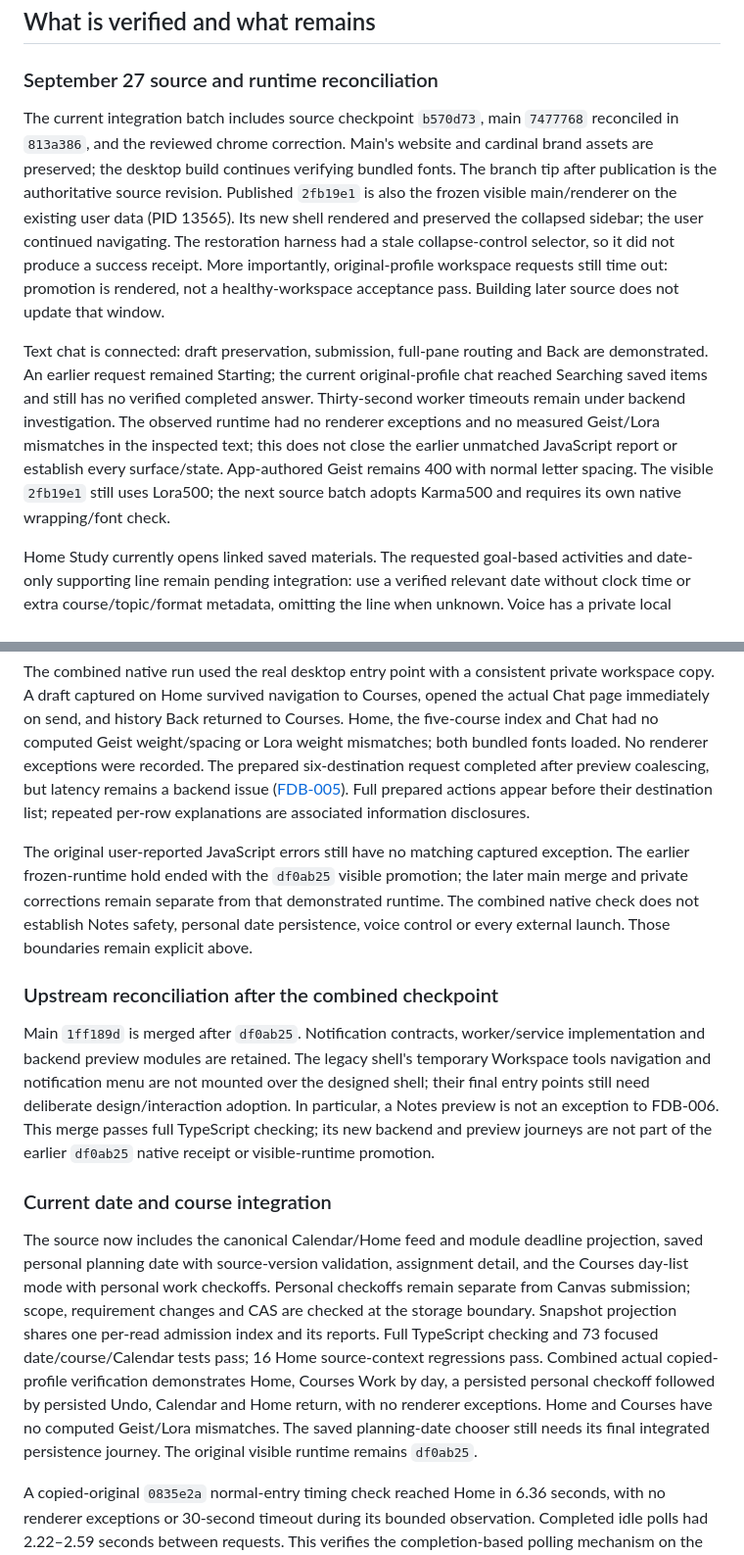
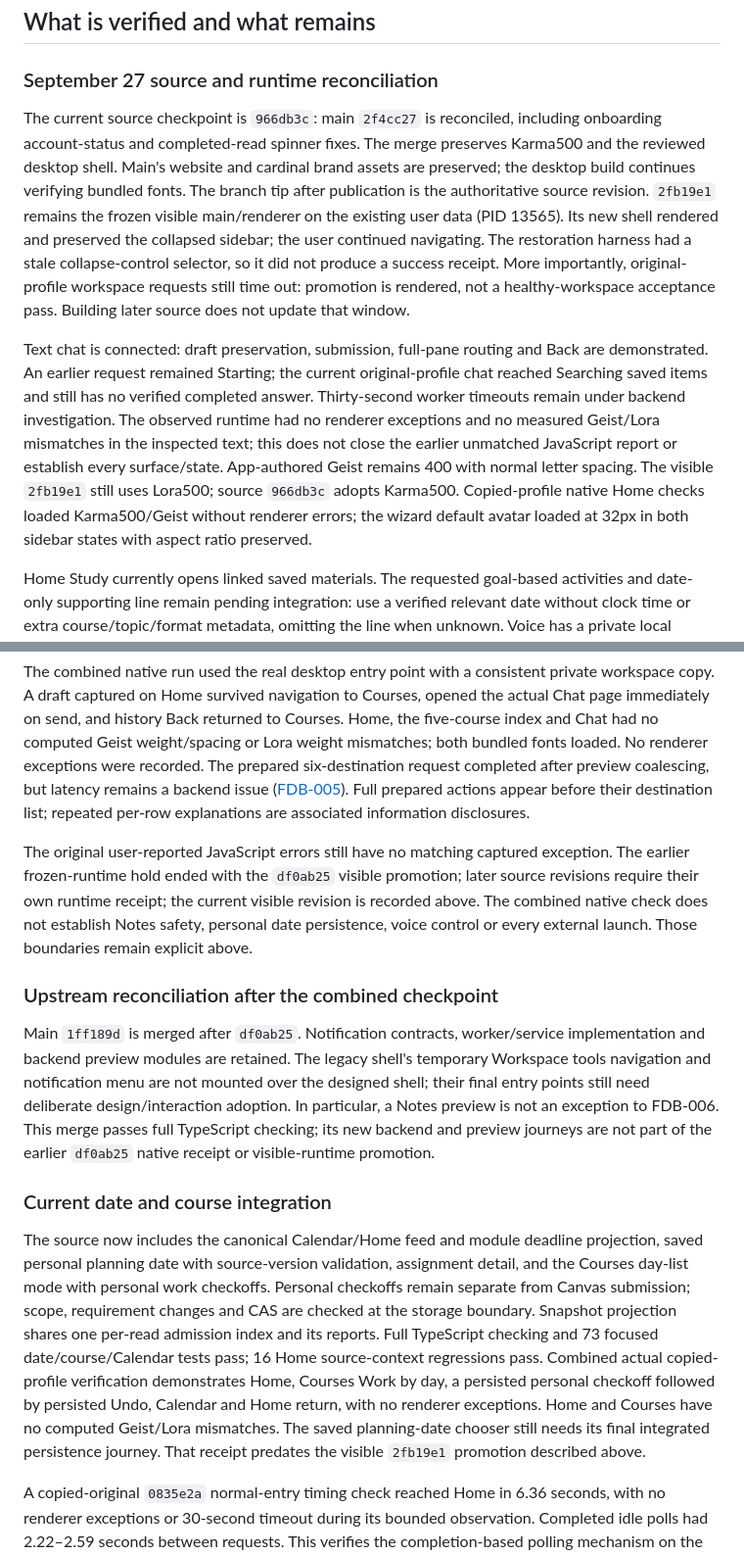
Before and after one commit to benverhaalen/magic-uw, a Markdown page: docs/design-handoff.md, 2 parts joined by grey strips. Shown at 98% size. Rendered like a GitHub page.

Commit message:
Record verified hotfix source and separate visible runtime status

```diff
--- a/docs/design-handoff.md
+++ b/docs/design-handoff.md
@@ -32,9 +32,9 @@ Renderer paths above are under `apps/desktop/src/renderer`. Contracts and comman
 
 ### September 27 source and runtime reconciliation
 
-The current integration batch includes source checkpoint `b570d73`, main `7477768` reconciled in `813a386`, and the reviewed chrome correction. Main's website and cardinal brand assets are preserved; the desktop build continues verifying bundled fonts. The branch tip after publication is the authoritative source revision. Published `2fb19e1` is also the frozen visible main/renderer on the existing user data (PID 13565). Its new shell rendered and preserved the collapsed sidebar; the user continued navigating. The restoration harness had a stale collapse-control selector, so it did not produce a success receipt. More importantly, original-profile workspace requests still time out: promotion is rendered, not a healthy-workspace acceptance pass. Building later source does not update that window.
+The current source checkpoint is `966db3c`: main `2f4cc27` is reconciled, including onboarding account-status and completed-read spinner fixes. The merge preserves Karma500 and the reviewed desktop shell. Main's website and cardinal brand assets are preserved; the desktop build continues verifying bundled fonts. The branch tip after publication is the authoritative source revision. `2fb19e1` remains the frozen visible main/renderer on the existing user data (PID 13565). Its new shell rendered and preserved the collapsed sidebar; the user continued navigating. The restoration harness had a stale collapse-control selector, so it did not produce a success receipt. More importantly, original-profile workspace requests still time out: promotion is rendered, not a healthy-workspace acceptance pass. Building later source does not update that window.
 
-Text chat is connected: draft preservation, submission, full-pane routing and Back are demonstrated. An earlier request remained Starting; the current original-profile chat reached Searching saved items and still has no verified completed answer. Thirty-second worker timeouts remain under backend investigation. The observed runtime had no renderer exceptions and no measured Geist/Lora mismatches in the inspected text; this does not close the earlier unmatched JavaScript report or establish every surface/state. App-authored Geist remains 400 with normal letter spacing. The visible `2fb19e1` still uses Lora500; the next source batch adopts Karma500 and requires its own native wrapping/font check.
+Text chat is connected: draft preservation, submission, full-pane routing and Back are demonstrated. An earlier request remained Starting; the current original-profile chat reached Searching saved items and still has no verified completed answer. Thirty-second worker timeouts remain under backend investigation. The observed runtime had no renderer exceptions and no measured Geist/Lora mismatches in the inspected text; this does not close the earlier unmatched JavaScript report or establish every surface/state. App-authored Geist remains 400 with normal letter spacing. The visible `2fb19e1` still uses Lora500; source `966db3c` adopts Karma500. Copied-profile native Home checks loaded Karma500/Geist without renderer errors; the wizard default avatar loaded at 32px in both sidebar states with aspect ratio preserved.
 
 Home Study currently opens linked saved materials. The requested goal-based activities and date-only supporting line remain pending integration: use a verified relevant date without clock time or extra course/topic/format metadata, omitting the line when unknown. Voice has a private local prototype, but actual app microphone input, conversational transport, external actions and floating Stop are not demonstrated in the integrated runtime.
 
@@ -82,7 +82,7 @@ The combined checkpoint adds toolbar order collapse, compose, Back, Forward; use
 
 The combined native run used the real desktop entry point with a consistent private workspace copy. A draft captured on Home survived navigation to Courses, opened the actual Chat page immediately on send, and history Back returned to Courses. Home, the five-course index and Chat had no computed Geist weight/spacing or Lora weight mismatches; both bundled fonts loaded. No renderer exceptions were recorded. The prepared six-destination request completed after preview coalescing, but latency remains a backend issue ([FDB-005](frontend-data-bugs.md#fdb-005-work-preparation-repeats-expensive-full-snapshots-on-the-worker-queue)). Full prepared actions appear before their destination list; repeated per-row explanations are associated information disclosures.
 
-The original user-reported JavaScript errors still have no matching captured exception. The earlier frozen-runtime hold ended with the `df0ab25` visible promotion; the later main merge and private corrections remain separate from that demonstrated runtime. The combined native check does not establish Notes safety, personal date persistence, voice control or every external launch. Those boundaries remain explicit above.
+The original user-reported JavaScript errors still have no matching captured exception. The earlier frozen-runtime hold ended with the `df0ab25` visible promotion; later source revisions require their own runtime receipt; the current visible revision is recorded above. The combined native check does not establish Notes safety, personal date persistence, voice control or every external launch. Those boundaries remain explicit above.
 
 ### Upstream reconciliation after the combined checkpoint
 
@@ -90,7 +90,7 @@ Main `1ff189d` is merged after `df0ab25`. Notification contracts, worker/service
 
 ### Current date and course integration
 
-The source now includes the canonical Calendar/Home feed and module deadline projection, saved personal planning date with source-version validation, assignment detail, and the Courses day-list mode with personal work checkoffs. Personal checkoffs remain separate from Canvas submission; scope, requirement changes and CAS are checked at the storage boundary. Snapshot projection shares one per-read admission index and its reports. Full TypeScript checking and 73 focused date/course/Calendar tests pass; 16 Home source-context regressions pass. Combined actual copied-profile verification demonstrates Home, Courses Work by day, a persisted personal checkoff followed by persisted Undo, Calendar and Home return, with no renderer exceptions. Home and Courses have no computed Geist/Lora mismatches. The saved planning-date chooser still needs its final integrated persistence journey. The original visible runtime remains `df0ab25`.
+The source now includes the canonical Calendar/Home feed and module deadline projection, saved personal planning date with source-version validation, assignment detail, and the Courses day-list mode with personal work checkoffs. Personal checkoffs remain separate from Canvas submission; scope, requirement changes and CAS are checked at the storage boundary. Snapshot projection shares one per-read admission index and its reports. Full TypeScript checking and 73 focused date/course/Calendar tests pass; 16 Home source-context regressions pass. Combined actual copied-profile verification demonstrates Home, Courses Work by day, a persisted personal checkoff followed by persisted Undo, Calendar and Home return, with no renderer exceptions. Home and Courses have no computed Geist/Lora mismatches. The saved planning-date chooser still needs its final integrated persistence journey. That receipt predates the visible `2fb19e1` promotion described above.
 
 A copied-original `0835e2a` normal-entry timing check reached Home in 6.36 seconds, with no renderer exceptions or 30-second timeout during its bounded observation. Completed idle polls had 2.22–2.59 seconds between requests. This verifies the completion-based polling mechanism on the copy; it does not establish a backend latency fix or alter the still-open older runtime.
 
```
Also changed, not shown: other parts of docs/design-handoff.md (+7 -0 lines).
